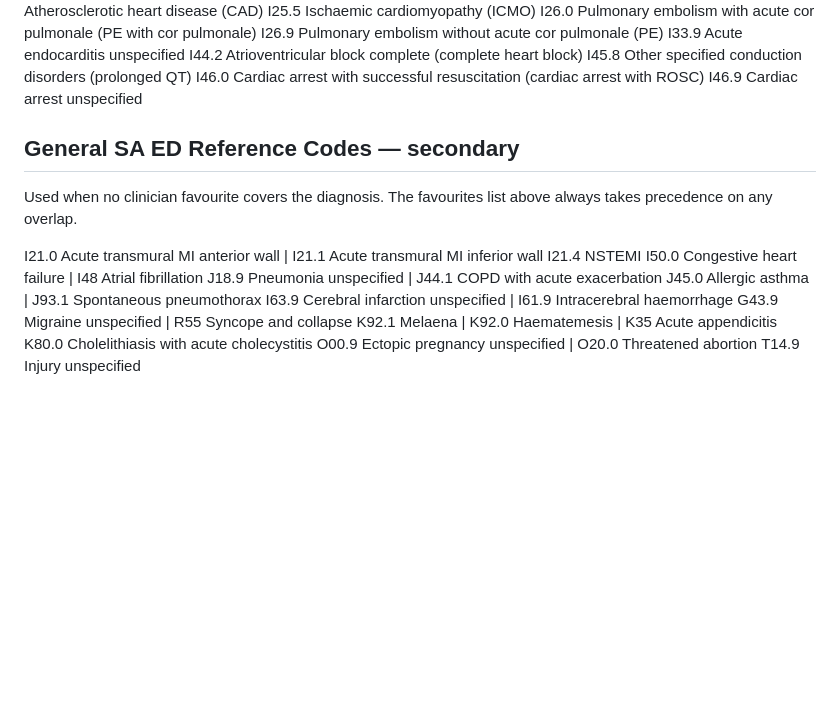
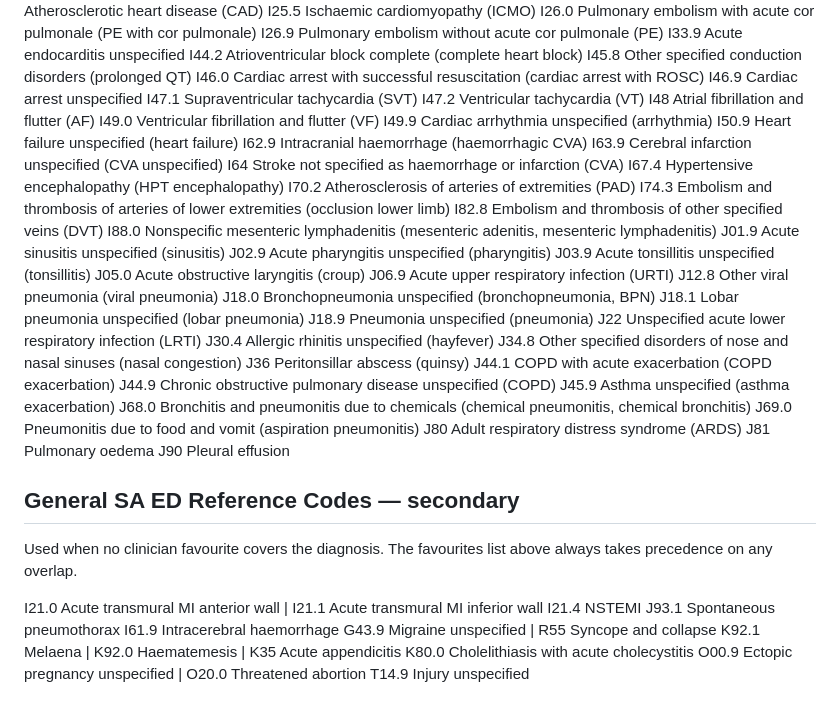
Before and after one commit to michelle-md/note-prep, a Markdown page: prompts/sa-ed-icd10.md, the part around one of its changes. GitHub-like rendering; blank space fills up the shorter version.

Commit message:
Add ICD-10 favourites batch 3: I47-J90 (arrhythmias, stroke, vascular, respiratory)
SVT/VT/AF/VF, heart failure, CVA set (haemorrhagic I62.9, infarct
I63.9, unspecified I64), PAD/DVT, and the full respiratory run from
sinusitis through croup, URTI/LRTI, the pneumonia set, quinsy, COPD,
asthma, chemical and aspiration pneumonitis, ARDS, pulmonary oedema
and pleural effusion. General list pruned of codes the favourites now
own (I48, I50.0, I63.9, J18.9, J44.1, J45.0).

```diff
--- a/prompts/sa-ed-icd10.md
+++ b/prompts/sa-ed-icd10.md
@@ -115,6 +115,41 @@ I44.2 Atrioventricular block complete (complete heart block)
 I45.8 Other specified conduction disorders (prolonged QT)
 I46.0 Cardiac arrest with successful resuscitation (cardiac arrest with ROSC)
 I46.9 Cardiac arrest unspecified
+I47.1 Supraventricular tachycardia (SVT)
+I47.2 Ventricular tachycardia (VT)
+I48 Atrial fibrillation and flutter (AF)
+I49.0 Ventricular fibrillation and flutter (VF)
+I49.9 Cardiac arrhythmia unspecified (arrhythmia)
+I50.9 Heart failure unspecified (heart failure)
+I62.9 Intracranial haemorrhage (haemorrhagic CVA)
+I63.9 Cerebral infarction unspecified (CVA unspecified)
+I64 Stroke not specified as haemorrhage or infarction (CVA)
+I67.4 Hypertensive encephalopathy (HPT encephalopathy)
+I70.2 Atherosclerosis of arteries of extremities (PAD)
+I74.3 Embolism and thrombosis of arteries of lower extremities (occlusion lower limb)
+I82.8 Embolism and thrombosis of other specified veins (DVT)
+I88.0 Nonspecific mesenteric lymphadenitis (mesenteric adenitis, mesenteric lymphadenitis)
+J01.9 Acute sinusitis unspecified (sinusitis)
+J02.9 Acute pharyngitis unspecified (pharyngitis)
+J03.9 Acute tonsillitis unspecified (tonsillitis)
+J05.0 Acute obstructive laryngitis (croup)
+J06.9 Acute upper respiratory infection (URTI)
+J12.8 Other viral pneumonia (viral pneumonia)
+J18.0 Bronchopneumonia unspecified (bronchopneumonia, BPN)
+J18.1 Lobar pneumonia unspecified (lobar pneumonia)
+J18.9 Pneumonia unspecified (pneumonia)
+J22 Unspecified acute lower respiratory infection (LRTI)
+J30.4 Allergic rhinitis unspecified (hayfever)
+J34.8 Other specified disorders of nose and nasal sinuses (nasal congestion)
+J36 Peritonsillar abscess (quinsy)
+J44.1 COPD with acute exacerbation (COPD exacerbation)
+J44.9 Chronic obstructive pulmonary disease unspecified (COPD)
+J45.9 Asthma unspecified (asthma exacerbation)
+J68.0 Bronchitis and pneumonitis due to chemicals (chemical pneumonitis, chemical bronchitis)
+J69.0 Pneumonitis due to food and vomit (aspiration pneumonitis)
+J80 Adult respiratory distress syndrome (ARDS)
+J81 Pulmonary oedema
+J90 Pleural effusion
 
 ## General SA ED Reference Codes — secondary
 
@@ -123,10 +158,8 @@ above always takes precedence on any overlap.
 
 I21.0 Acute transmural MI anterior wall | I21.1 Acute transmural MI inferior wall
 I21.4 NSTEMI
-I50.0 Congestive heart failure | I48 Atrial fibrillation
-J18.9 Pneumonia unspecified | J44.1 COPD with acute exacerbation
-J45.0 Allergic asthma | J93.1 Spontaneous pneumothorax
-I63.9 Cerebral infarction unspecified | I61.9 Intracerebral haemorrhage
+J93.1 Spontaneous pneumothorax
+I61.9 Intracerebral haemorrhage
 G43.9 Migraine unspecified | R55 Syncope and collapse
 K92.1 Melaena | K92.0 Haematemesis | K35 Acute appendicitis
 K80.0 Cholelithiasis with acute cholecystitis
```
Also changed, not shown: other parts of prompts/sa-ed-icd10.md (+1 -1 lines).
